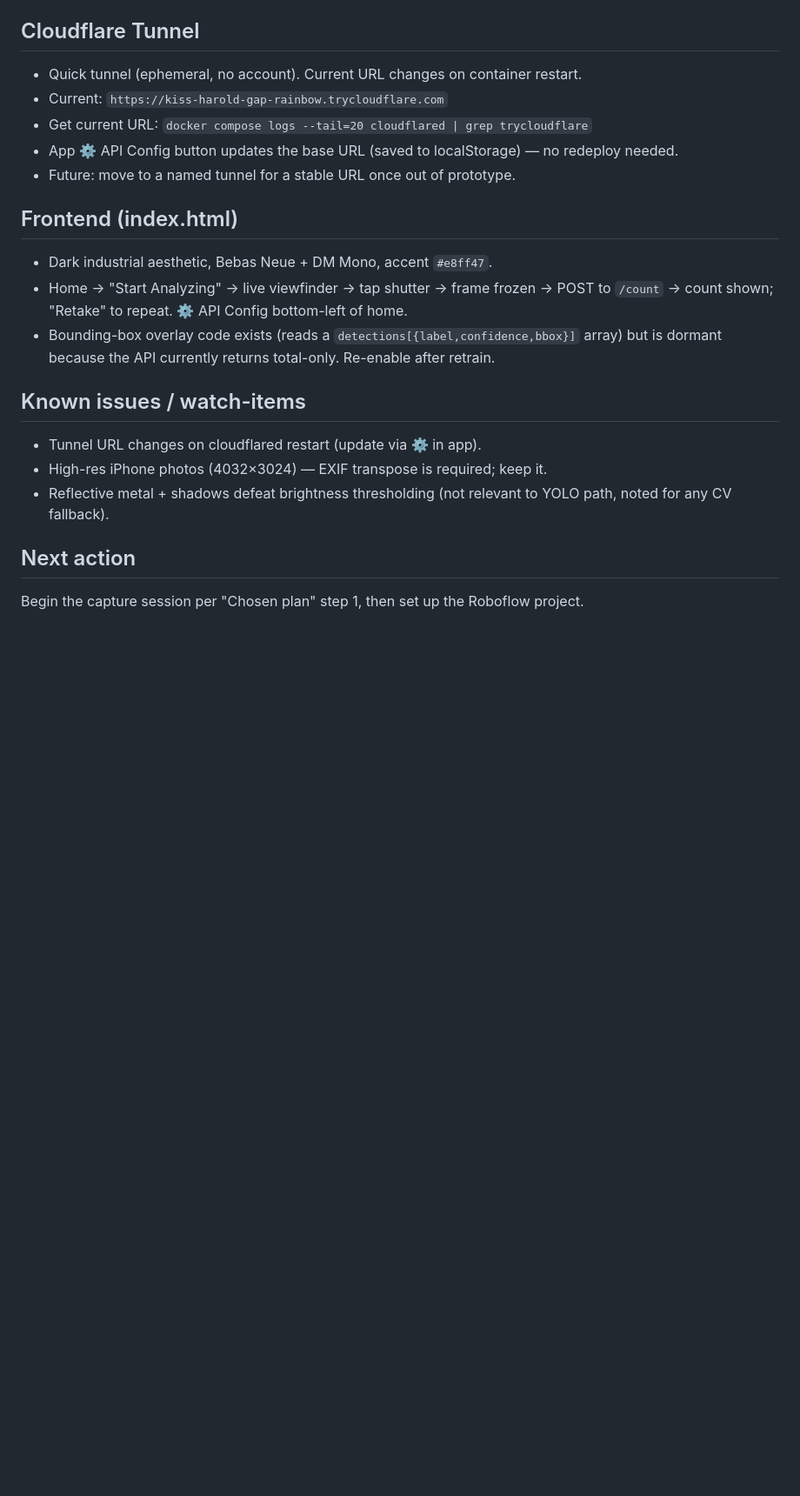
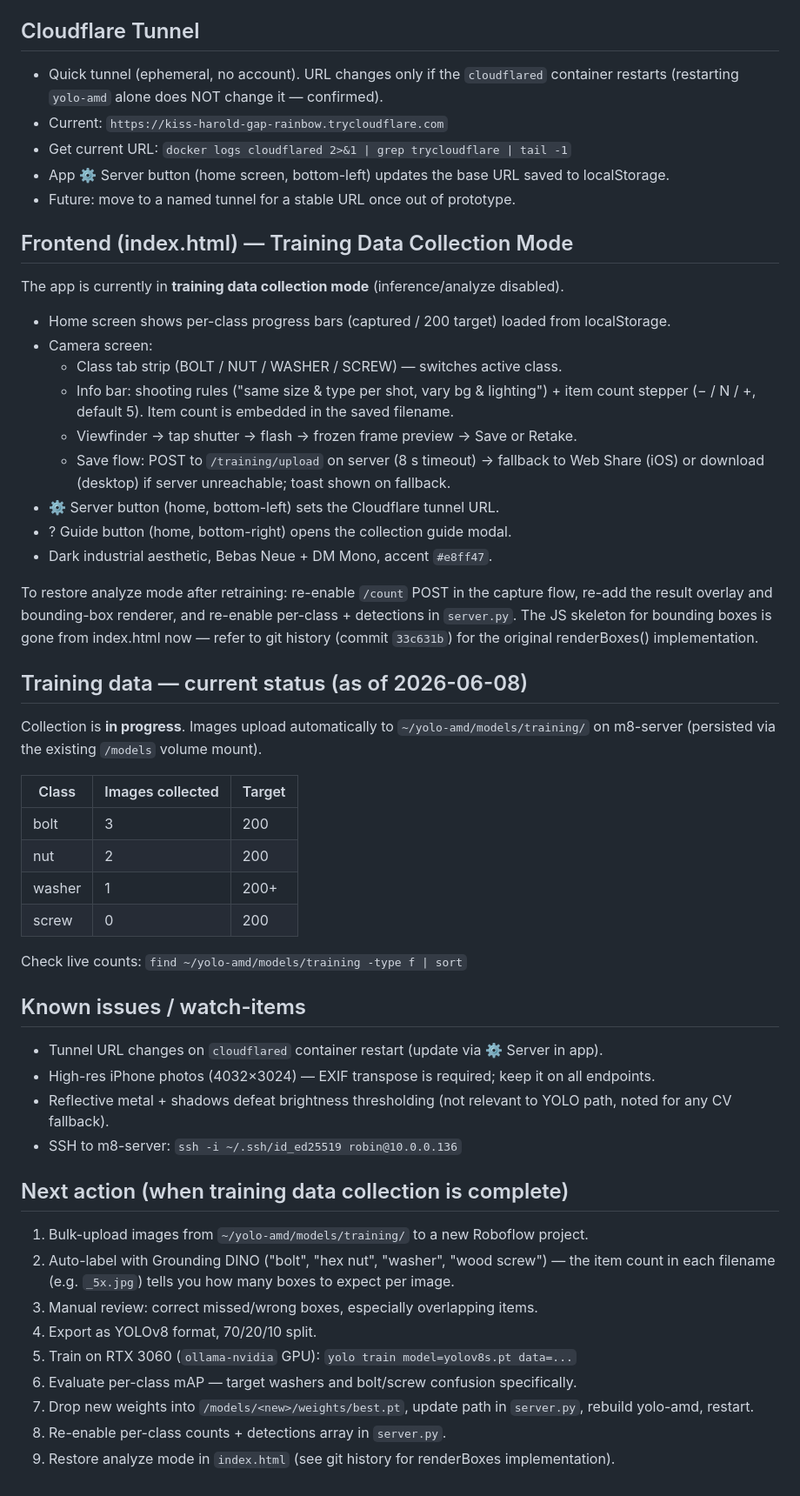
Before and after one commit to robin-selder/sight-count, a Markdown page: CLAUDE.md, the part around one of its changes. Shown at 87% size. Rendered like a GitHub page; blank space fills up the shorter version.

Commit message:
docs: update project status — training collection in progress

```diff
--- a/CLAUDE.md
+++ b/CLAUDE.md
@@ -93,24 +100,62 @@ ability to see the items.
    bounding-box overlay back on (code already supports a `detections` array).
 
 ## Cloudflare Tunnel
-- Quick tunnel (ephemeral, no account). Current URL changes on container restart.
+- Quick tunnel (ephemeral, no account). URL changes only if the `cloudflared` container restarts
+  (restarting `yolo-amd` alone does NOT change it — confirmed).
 - Current: `https://kiss-harold-gap-rainbow.trycloudflare.com`
-- Get current URL: `docker compose logs --tail=20 cloudflared | grep trycloudflare`
-- App ⚙ API Config button updates the base URL (saved to localStorage) — no redeploy needed.
+- Get current URL: `docker logs cloudflared 2>&1 | grep trycloudflare | tail -1`
+- App ⚙ Server button (home screen, bottom-left) updates the base URL saved to localStorage.
 - Future: move to a named tunnel for a stable URL once out of prototype.
 
-## Frontend (index.html)
+## Frontend (index.html) — Training Data Collection Mode
+The app is currently in **training data collection mode** (inference/analyze disabled).
+
+- Home screen shows per-class progress bars (captured / 200 target) loaded from localStorage.
+- Camera screen:
+  - Class tab strip (BOLT / NUT / WASHER / SCREW) — switches active class.
+  - Info bar: shooting rules ("same size & type per shot, vary bg & lighting") + item count
+    stepper (− / N / +, default 5). Item count is embedded in the saved filename.
+  - Viewfinder → tap shutter → flash → frozen frame preview → Save or Retake.
+  - Save flow: POST to `/training/upload` on server (8 s timeout) → fallback to Web Share
+    (iOS) or download (desktop) if server unreachable; toast shown on fallback.
+- ⚙ Server button (home, bottom-left) sets the Cloudflare tunnel URL.
+- ? Guide button (home, bottom-right) opens the collection guide modal.
 - Dark industrial aesthetic, Bebas Neue + DM Mono, accent `#e8ff47`.
-- Home → "Start Analyzing" → live viewfinder → tap shutter → frame frozen → POST to `/count`
-  → count shown; "Retake" to repeat. ⚙ API Config bottom-left of home.
-- Bounding-box overlay code exists (reads a `detections[{label,confidence,bbox}]` array) but is
-  dormant because the API currently returns total-only. Re-enable after retrain.
+
+To restore analyze mode after retraining: re-enable `/count` POST in the capture flow,
+re-add the result overlay and bounding-box renderer, and re-enable per-class + detections
+in `server.py`. The JS skeleton for bounding boxes is gone from index.html now — refer to
+git history (commit `33c631b`) for the original renderBoxes() implementation.
+
+## Training data — current status (as of 2026-06-08)
+Collection is **in progress**. Images upload automatically to `~/yolo-amd/models/training/`
+on m8-server (persisted via the existing `/models` volume mount).
+
+| Class  | Images collected | Target |
+|--------|-----------------|--------|
+| bolt   | 3               | 200    |
+| nut    | 2               | 200    |
+| washer | 1               | 200+   |
+| screw  | 0               | 200    |
+
+Check live counts: `find ~/yolo-amd/models/training -type f | sort`
 
 ## Known issues / watch-items
-- Tunnel URL changes on cloudflared restart (update via ⚙ in app).
-- High-res iPhone photos (4032×3024) — EXIF transpose is required; keep it.
+- Tunnel URL changes on `cloudflared` container restart (update via ⚙ Server in app).
+- High-res iPhone photos (4032×3024) — EXIF transpose is required; keep it on all endpoints.
 - Reflective metal + shadows defeat brightness thresholding (not relevant to YOLO path, noted
   for any CV fallback).
+- SSH to m8-server: `ssh -i ~/.ssh/id_ed25519 robin@10.0.0.136`
 
-## Next action
-Begin the capture session per "Chosen plan" step 1, then set up the Roboflow project.
+## Next action (when training data collection is complete)
+1. Bulk-upload images from `~/yolo-amd/models/training/` to a new Roboflow project.
+2. Auto-label with Grounding DINO ("bolt", "hex nut", "washer", "wood screw") — the item
+   count in each filename (e.g. `_5x.jpg`) tells you how many boxes to expect per image.
+3. Manual review: correct missed/wrong boxes, especially overlapping items.
+4. Export as YOLOv8 format, 70/20/10 split.
+5. Train on RTX 3060 (`ollama-nvidia` GPU): `yolo train model=yolov8s.pt data=...`
+6. Evaluate per-class mAP — target washers and bolt/screw confusion specifically.
+7. Drop new weights into `/models/<new>/weights/best.pt`, update path in `server.py`,
+   rebuild yolo-amd, restart.
+8. Re-enable per-class counts + detections array in `server.py`.
+9. Restore analyze mode in `index.html` (see git history for renderBoxes implementation).
```
Also changed, not shown: other parts of CLAUDE.md (+8 -1 lines).
